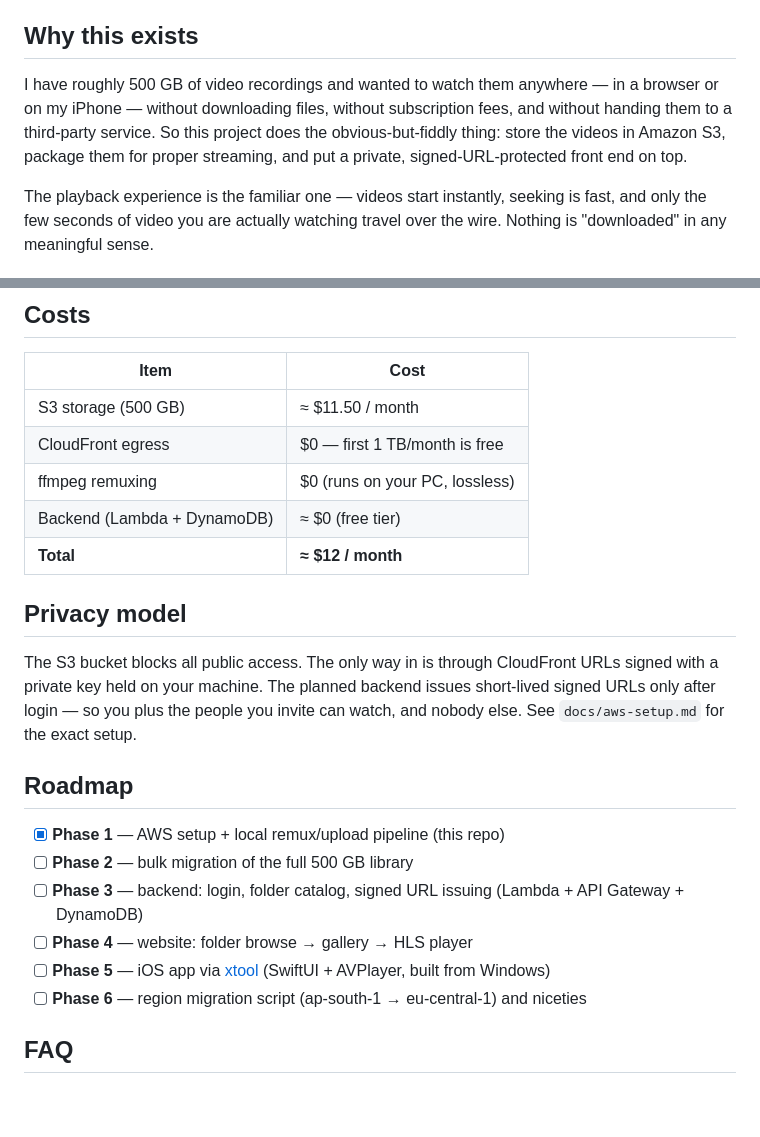
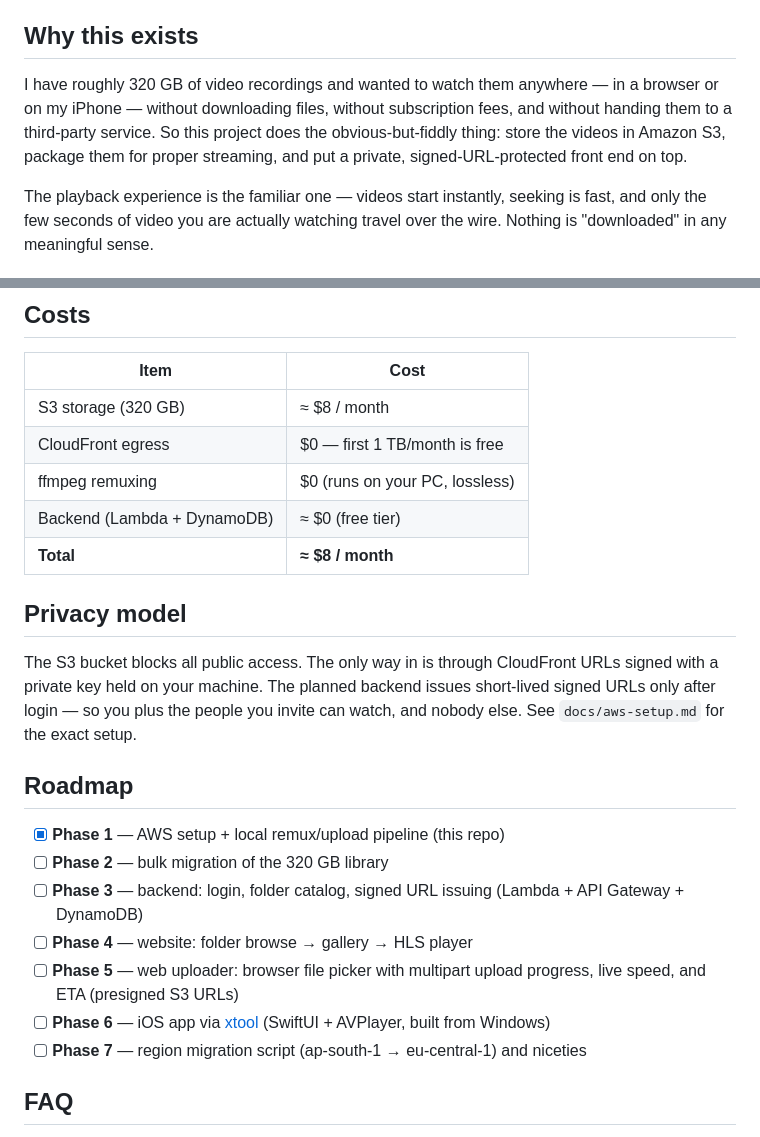
Before and after one commit to iamirtasam/3b-archive, a Markdown page: README.md, 2 parts joined by grey strips. Drawn GitHub-style; blank space fills up the shorter version.

Commit message:
Update library size and cost estimates to 320 GB

```diff
--- a/README.md
+++ b/README.md
@@ -4,7 +4,7 @@ A self-hosted, YouTube-style video streaming platform built on AWS — your own
 
 ## Why this exists
 
-I have roughly 500 GB of video recordings and wanted to watch them anywhere — in a browser or on my iPhone — without downloading files, without subscription fees, and without handing them to a third-party service. So this project does the obvious-but-fiddly thing: store the videos in Amazon S3, package them for proper streaming, and put a private, signed-URL-protected front end on top.
+I have roughly 320 GB of video recordings and wanted to watch them anywhere — in a browser or on my iPhone — without downloading files, without subscription fees, and without handing them to a third-party service. So this project does the obvious-but-fiddly thing: store the videos in Amazon S3, package them for proper streaming, and put a private, signed-URL-protected front end on top.
 
 The playback experience is the familiar one — videos start instantly, seeking is fast, and only the few seconds of video you are actually watching travel over the wire. Nothing is "downloaded" in any meaningful sense.
 
@@ -73,11 +73,11 @@ Interrupted? Run it again — it resumes exactly where it stopped. Your PC is on
 
 | Item | Cost |
 | --- | --- |
-| S3 storage (500 GB) | ≈ $11.50 / month |
+| S3 storage (320 GB) | ≈ $8 / month |
 | CloudFront egress | $0 — first 1 TB/month is free |
 | ffmpeg remuxing | $0 (runs on your PC, lossless) |
 | Backend (Lambda + DynamoDB) | ≈ $0 (free tier) |
-| **Total** | **≈ $12 / month** |
+| **Total** | **≈ $8 / month** |
 
 ## Privacy model
 
@@ -86,11 +86,12 @@ The S3 bucket blocks all public access. The only way in is through CloudFront UR
 ## Roadmap
 
 - [x] **Phase 1** — AWS setup + local remux/upload pipeline (this repo)
-- [ ] **Phase 2** — bulk migration of the full 500 GB library
+- [ ] **Phase 2** — bulk migration of the 320 GB library
 - [ ] **Phase 3** — backend: login, folder catalog, signed URL issuing (Lambda + API Gateway + DynamoDB)
 - [ ] **Phase 4** — website: folder browse → gallery → HLS player
-- [ ] **Phase 5** — iOS app via [xtool](https://xtool.sh) (SwiftUI + AVPlayer, built from Windows)
-- [ ] **Phase 6** — region migration script (ap-south-1 → eu-central-1) and niceties
+- [ ] **Phase 5** — web uploader: browser file picker with multipart upload progress, live speed, and ETA (presigned S3 URLs)
+- [ ] **Phase 6** — iOS app via [xtool](https://xtool.sh) (SwiftUI + AVPlayer, built from Windows)
+- [ ] **Phase 7** — region migration script (ap-south-1 → eu-central-1) and niceties
 
 ## FAQ
 
```
